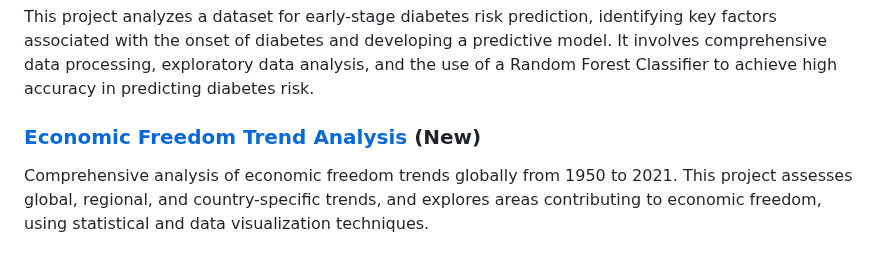
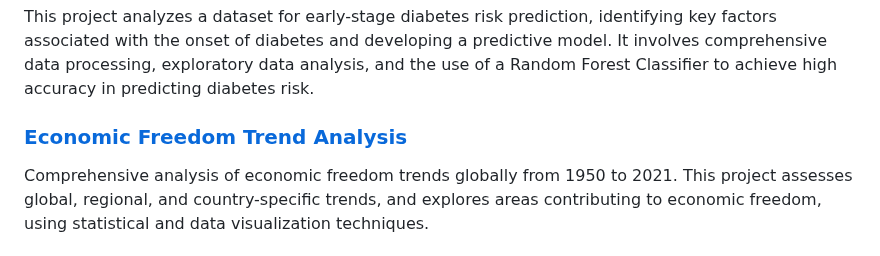
Before and after one commit to mohamad00122/Data_Analysis_Portfolio, a Markdown page: README.md, the part around the change. Drawn GitHub-style.

```diff
--- a/README.md
+++ b/README.md
@@ -46,7 +46,7 @@ A comprehensive analysis of the "World Export & Import Dataset" covering global
 ### [Early Stage Diabetes Risk Prediction](/early_stage_diabetes_risk_prediction_Analysis)
 This project analyzes a dataset for early-stage diabetes risk prediction, identifying key factors associated with the onset of diabetes and developing a predictive model. It involves comprehensive data processing, exploratory data analysis, and the use of a Random Forest Classifier to achieve high accuracy in predicting diabetes risk.
 
-### [Economic Freedom Trend Analysis](/Economic-Freedom-Trend-Analysis) (New)
+### [Economic Freedom Trend Analysis](/Economic_Freedom_Trend_Analysis)
 Comprehensive analysis of economic freedom trends globally from 1950 to 2021. This project assesses global, regional, and country-specific trends, and explores areas contributing to economic freedom, using statistical and data visualization techniques.
 
 ## Skills Demonstrated
```
